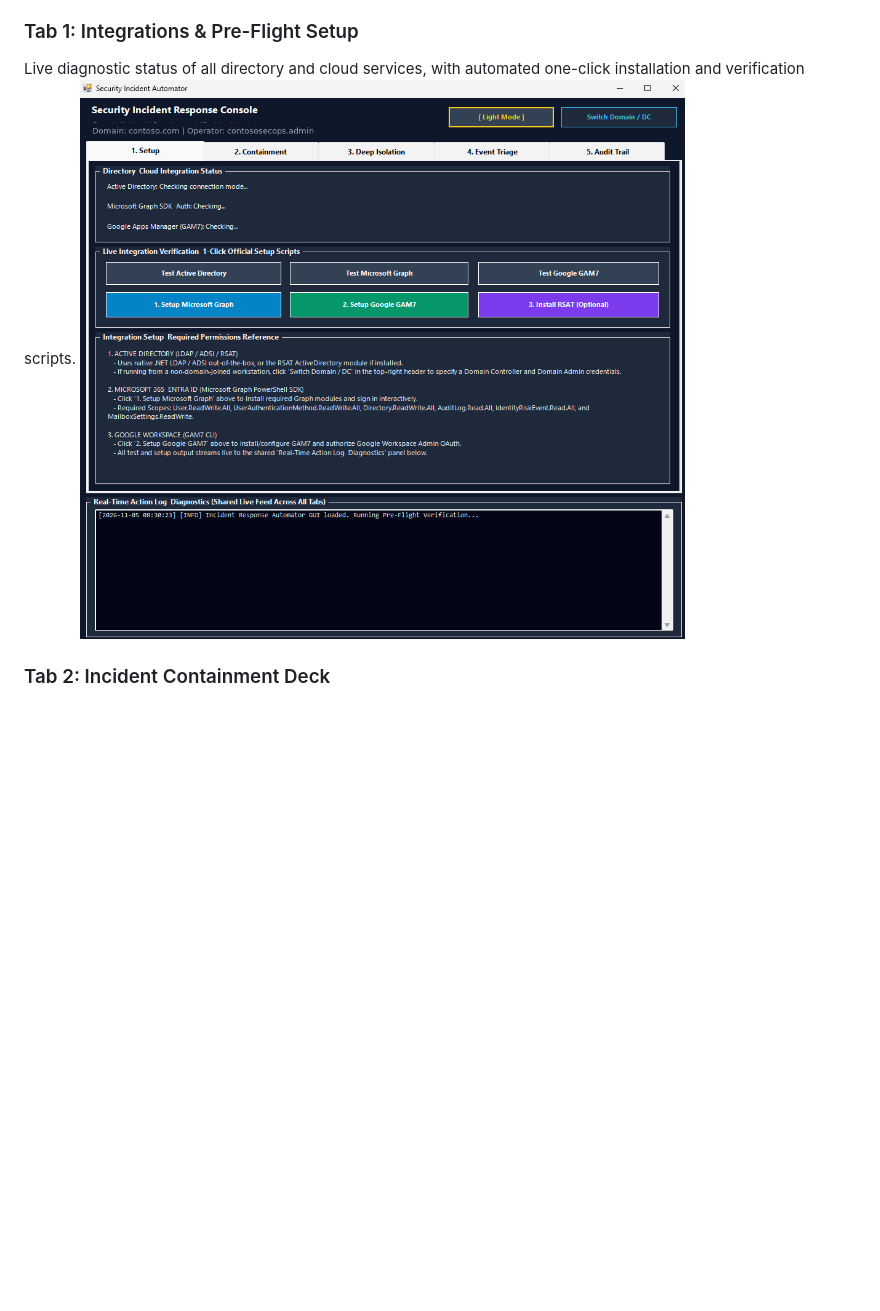
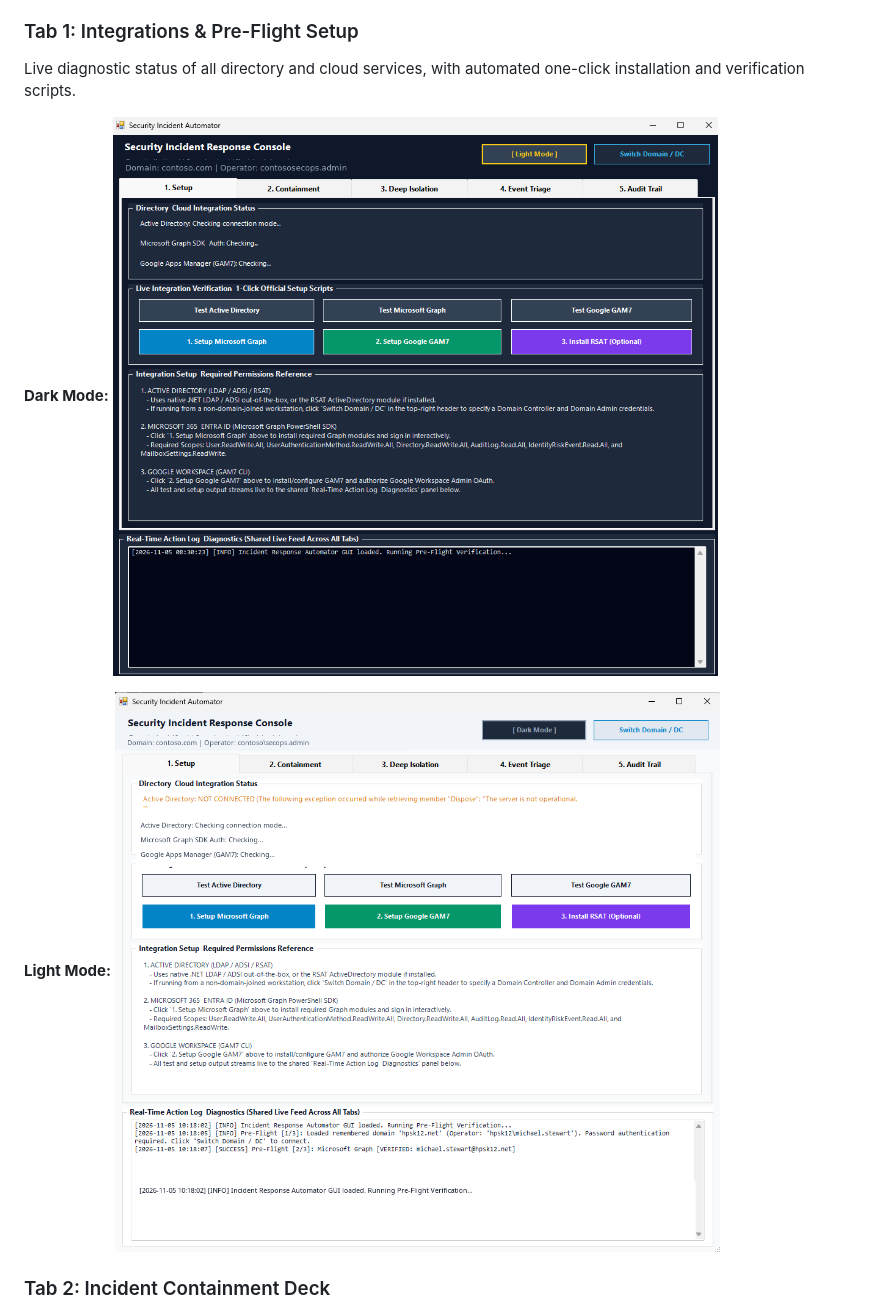
Before and after one commit to mkstewart88/Security-Incident-Helper, a Markdown page: README.md, the part around one of its changes. Rendered like a GitHub page; pictures changed too: docs/screenshots/tab1-integrations-setup-light.png (added); blank space fills up the shorter version.

Commit message:
docs: add light mode screenshots to README
Include light mode variants for all UI tabs in the README documentation to ensure better visibility and context for users.

```diff
--- a/README.md
+++ b/README.md
@@ -18,7 +18,12 @@ The console is organized into five structured tabs corresponding to standard inc
 
 ### Tab 1: Integrations & Pre-Flight Setup
 Live diagnostic status of all directory and cloud services, with automated one-click installation and verification scripts.
-![Tab 1 - Integrations & Pre-Flight Setup](docs/screenshots/tab1-integrations-setup.png)
+
+**Dark Mode:**
+![Tab 1 - Integrations & Pre-Flight Setup (Dark Mode)](docs/screenshots/tab1-integrations-setup.png)
+
+**Light Mode:**
+![Tab 1 - Integrations & Pre-Flight Setup (Light Mode)](docs/screenshots/tab1-integrations-setup-light.png)
 
 ### Tab 2: Incident Containment Deck
 Multi-attribute Active Directory user search, live multi-provider session telemetry, safety lock verification gate, and primary containment actions.
```
Also changed, not shown: other parts of README.md (+24 -4 lines), docs/screenshots/tab2-incident-containment-light.png (added), docs/screenshots/tab3-deep-isolation-mailbox-rules-light.png (added), docs/screenshots/tab4-security-event-triage-light.png (added), docs/screenshots/tab5-forensic-audit-trail-light.png (added).
